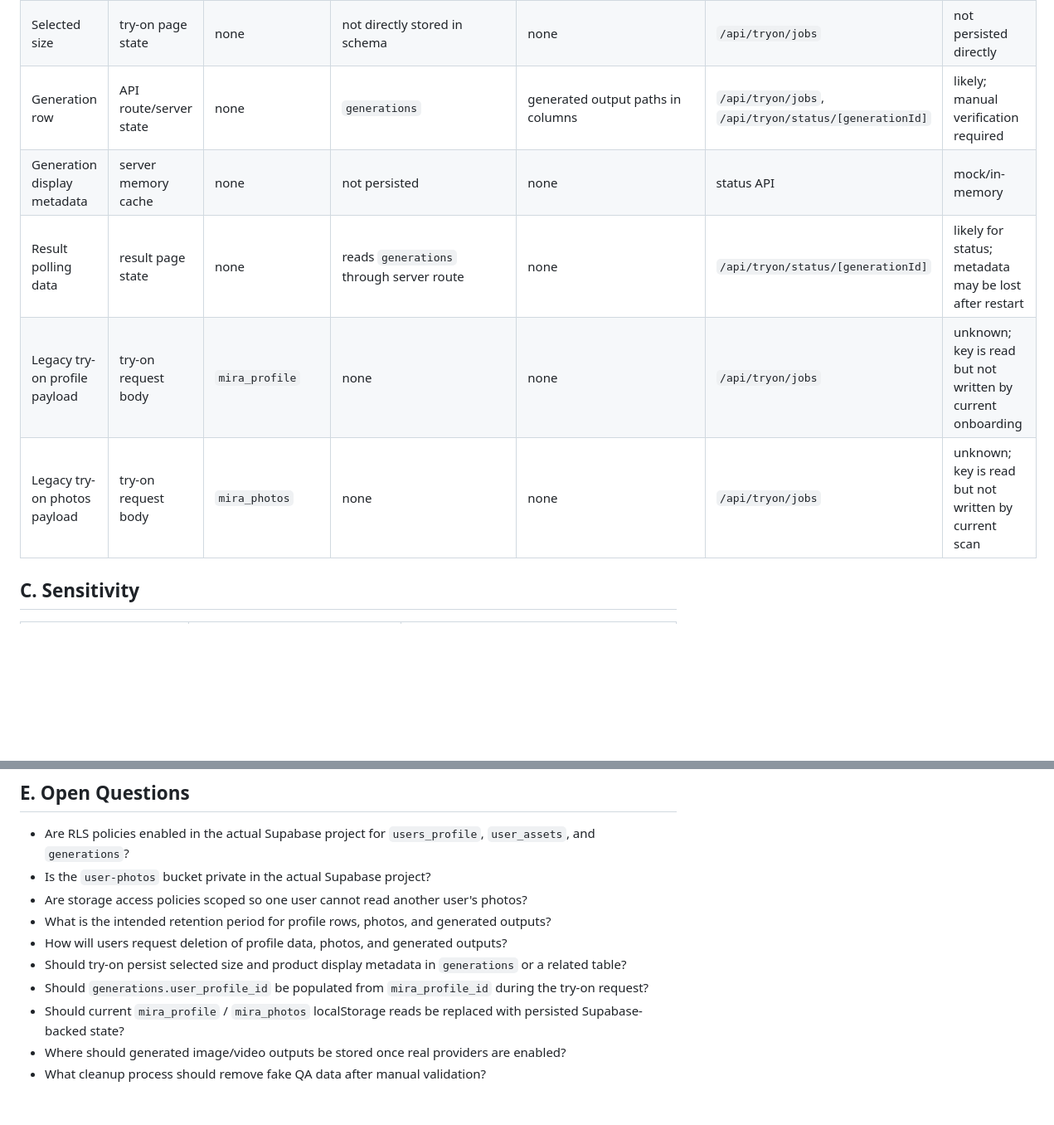
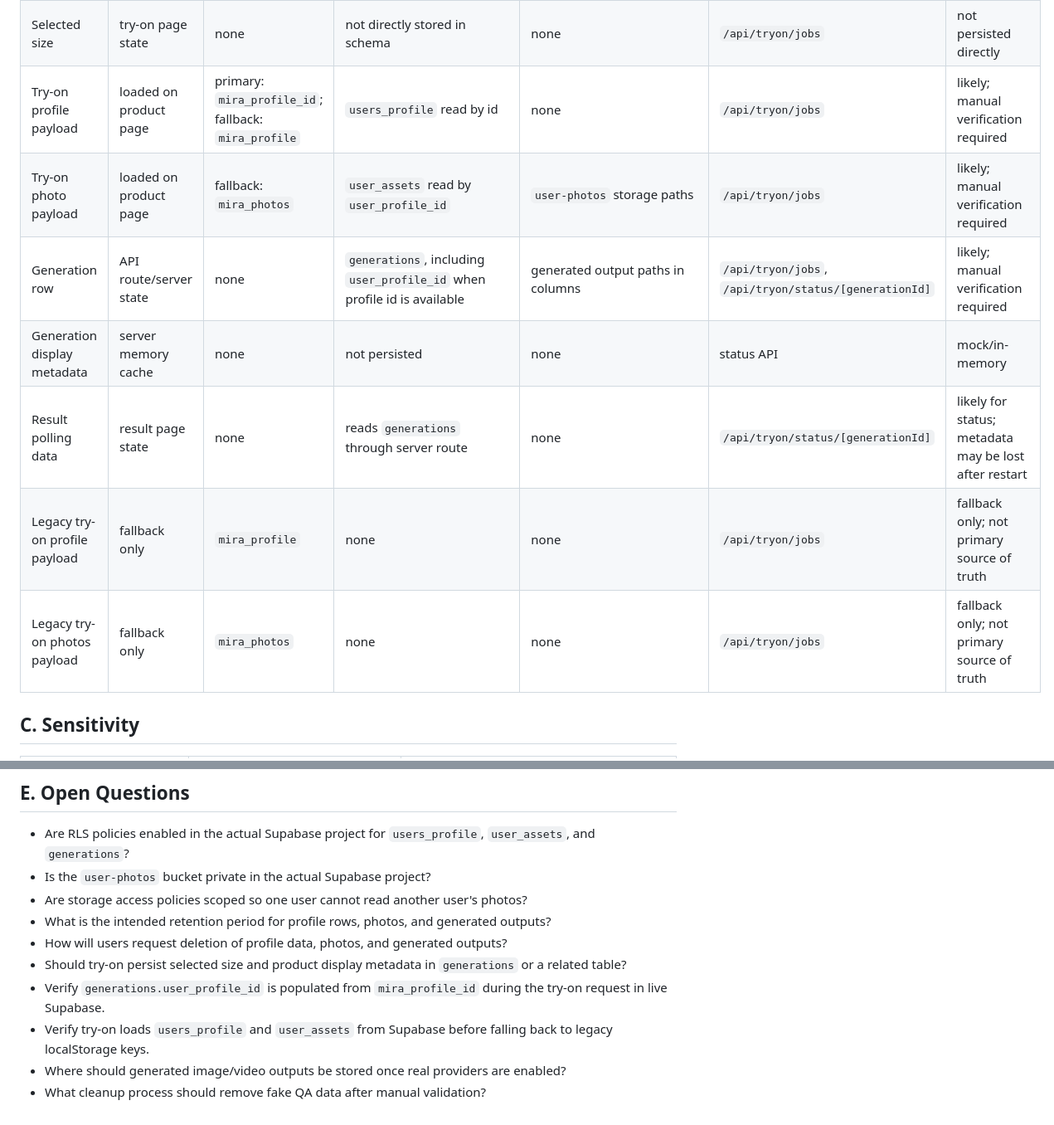
Before and after one commit to manupesqueira-ship-it/project-autopilot, a Markdown page: project_control/MIRA_DATA_MAP.md, 2 parts joined by grey strips. Shown at 83% size. Drawn GitHub-style; blank space fills up the shorter version.

```diff
--- a/project_control/MIRA_DATA_MAP.md
+++ b/project_control/MIRA_DATA_MAP.md
@@ -39,11 +39,13 @@ This document maps what MIRA currently appears to collect, where it is expected
 | Asset metadata | not durable in frontend after upload | none | `user_assets.asset_type`, `storage_path`, `user_profile_id` | `user-photos` | none | likely; manual verification required |
 | Selected product | try-on page state/static route param | none | `generations.product_id` currently null by design | none | `/api/tryon/jobs` | partial; local product IDs are not Supabase UUIDs |
 | Selected size | try-on page state | none | not directly stored in schema | none | `/api/tryon/jobs` | not persisted directly |
-| Generation row | API route/server state | none | `generations` | generated output paths in columns | `/api/tryon/jobs`, `/api/tryon/status/[generationId]` | likely; manual verification required |
+| Try-on profile payload | loaded on product page | primary: `mira_profile_id`; fallback: `mira_profile` | `users_profile` read by id | none | `/api/tryon/jobs` | likely; manual verification required |
+| Try-on photo payload | loaded on product page | fallback: `mira_photos` | `user_assets` read by `user_profile_id` | `user-photos` storage paths | `/api/tryon/jobs` | likely; manual verification required |
+| Generation row | API route/server state | none | `generations`, including `user_profile_id` when profile id is available | generated output paths in columns | `/api/tryon/jobs`, `/api/tryon/status/[generationId]` | likely; manual verification required |
 | Generation display metadata | server memory cache | none | not persisted | none | status API | mock/in-memory |
 | Result polling data | result page state | none | reads `generations` through server route | none | `/api/tryon/status/[generationId]` | likely for status; metadata may be lost after restart |
-| Legacy try-on profile payload | try-on request body | `mira_profile` | none | none | `/api/tryon/jobs` | unknown; key is read but not written by current onboarding |
-| Legacy try-on photos payload | try-on request body | `mira_photos` | none | none | `/api/tryon/jobs` | unknown; key is read but not written by current scan |
+| Legacy try-on profile payload | fallback only | `mira_profile` | none | none | `/api/tryon/jobs` | fallback only; not primary source of truth |
+| Legacy try-on photos payload | fallback only | `mira_photos` | none | none | `/api/tryon/jobs` | fallback only; not primary source of truth |
 
 ## C. Sensitivity
 
@@ -85,7 +87,7 @@ Acceptable evidence:
 - What is the intended retention period for profile rows, photos, and generated outputs?
 - How will users request deletion of profile data, photos, and generated outputs?
 - Should try-on persist selected size and product display metadata in `generations` or a related table?
-- Should `generations.user_profile_id` be populated from `mira_profile_id` during the try-on request?
-- Should current `mira_profile` / `mira_photos` localStorage reads be replaced with persisted Supabase-backed state?
+- Verify `generations.user_profile_id` is populated from `mira_profile_id` during the try-on request in live Supabase.
+- Verify try-on loads `users_profile` and `user_assets` from Supabase before falling back to legacy localStorage keys.
 - Where should generated image/video outputs be stored once real providers are enabled?
 - What cleanup process should remove fake QA data after manual validation?
```
Also changed, not shown: other parts of project_control/MIRA_DATA_MAP.md (+1 -1 lines), project_control/BLOCKERS.md (+2 -0 lines), project_control/MIRA_E2E_VALIDATION_PLAN.md (+20 -9 lines).
